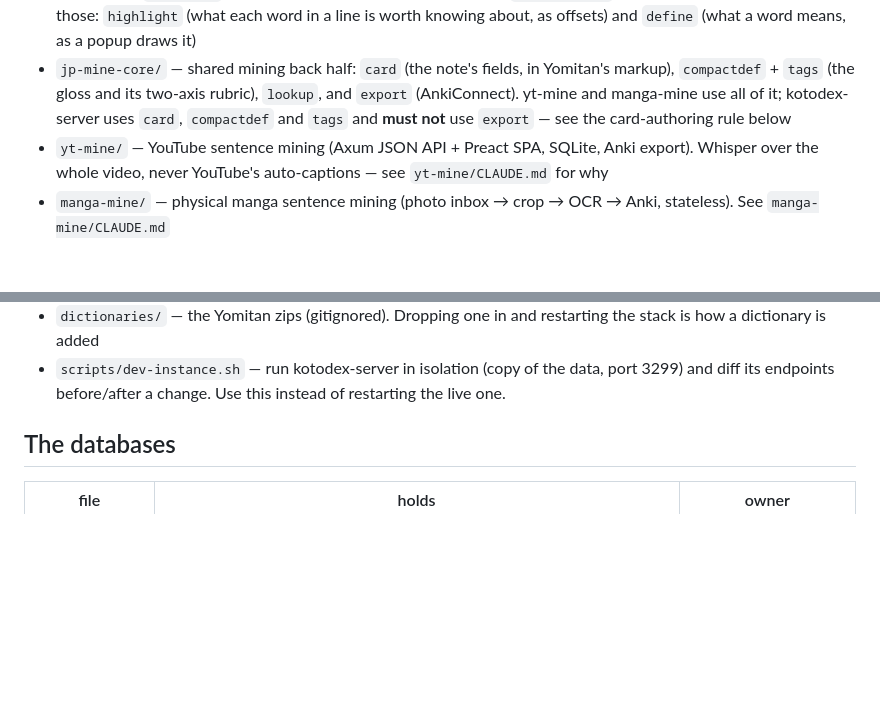
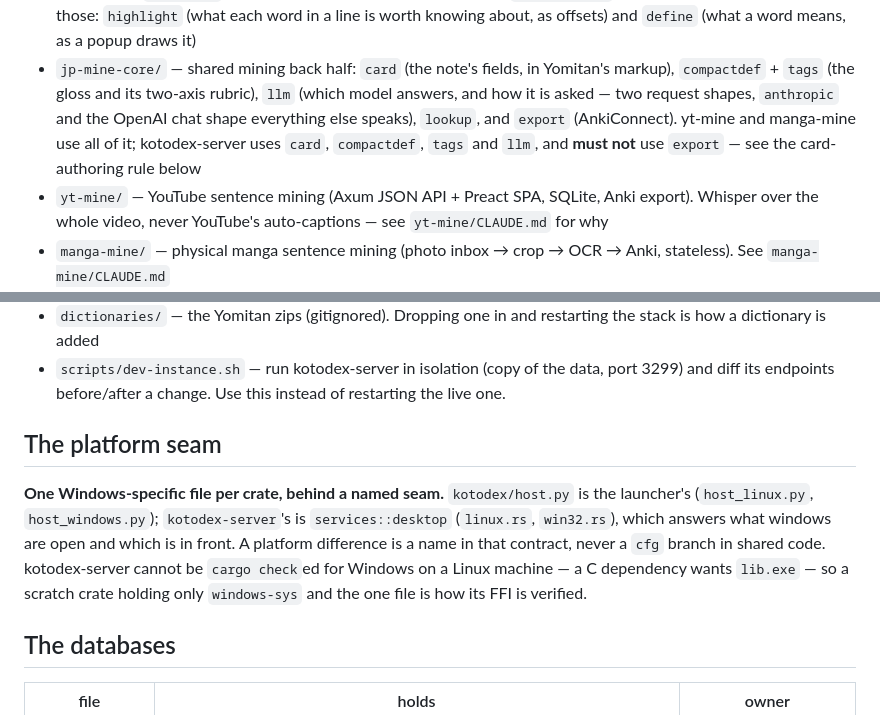
Before and after one commit to geoals/jp-tools, a Markdown page: CLAUDE.md, 2 parts joined by grey strips. GitHub-like rendering; blank space fills up the shorter version.

```diff
--- a/CLAUDE.md
+++ b/CLAUDE.md
@@ -15,8 +15,10 @@ any Kotodex in it; everything that is the product carries it.
   means, as a popup draws it)
 - `jp-mine-core/` — shared mining back half: `card` (the note's fields, in
   Yomitan's markup), `compactdef` + `tags` (the gloss and its two-axis rubric),
-  `lookup`, and `export` (AnkiConnect). yt-mine and manga-mine use all of it;
-  kotodex-server uses `card`, `compactdef` and `tags` and **must not** use `export`
+  `llm` (which model answers, and how it is asked — two request shapes,
+  `anthropic` and the OpenAI chat shape everything else speaks), `lookup`, and
+  `export` (AnkiConnect). yt-mine and manga-mine use all of it; kotodex-server
+  uses `card`, `compactdef`, `tags` and `llm`, and **must not** use `export`
   — see the card-authoring rule below
 - `yt-mine/` — YouTube sentence mining (Axum JSON API + Preact SPA, SQLite, Anki
   export). Whisper over the whole video, never YouTube's auto-captions — see
@@ -91,6 +93,16 @@ any Kotodex in it; everything that is the product carries it.
 - `scripts/dev-instance.sh` — run kotodex-server in isolation (copy of the data,
   port 3299) and diff its endpoints before/after a change. Use this instead of
   restarting the live one.
+
+## The platform seam
+
+**One Windows-specific file per crate, behind a named seam.** `kotodex/host.py`
+is the launcher's (`host_linux.py`, `host_windows.py`); `kotodex-server`'s is
+`services::desktop` (`linux.rs`, `win32.rs`), which answers what windows are open
+and which is in front. A platform difference is a name in that contract, never a
+`cfg` branch in shared code. kotodex-server cannot be `cargo check`ed for Windows
+on a Linux machine — a C dependency wants `lib.exe` — so a scratch crate holding
+only `windows-sys` and the one file is how its FFI is verified.
 
 ## The databases
 
```
Also changed, not shown: kotodex-server/CLAUDE.md (+38 -0 lines).
